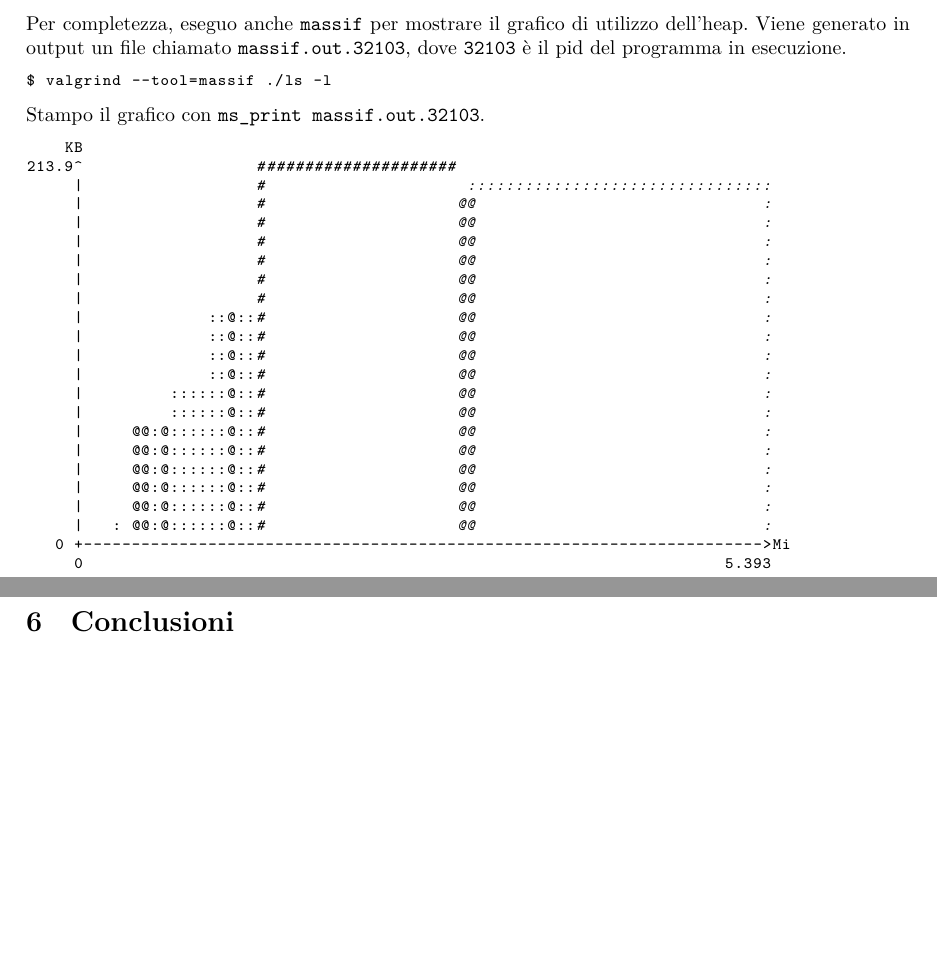
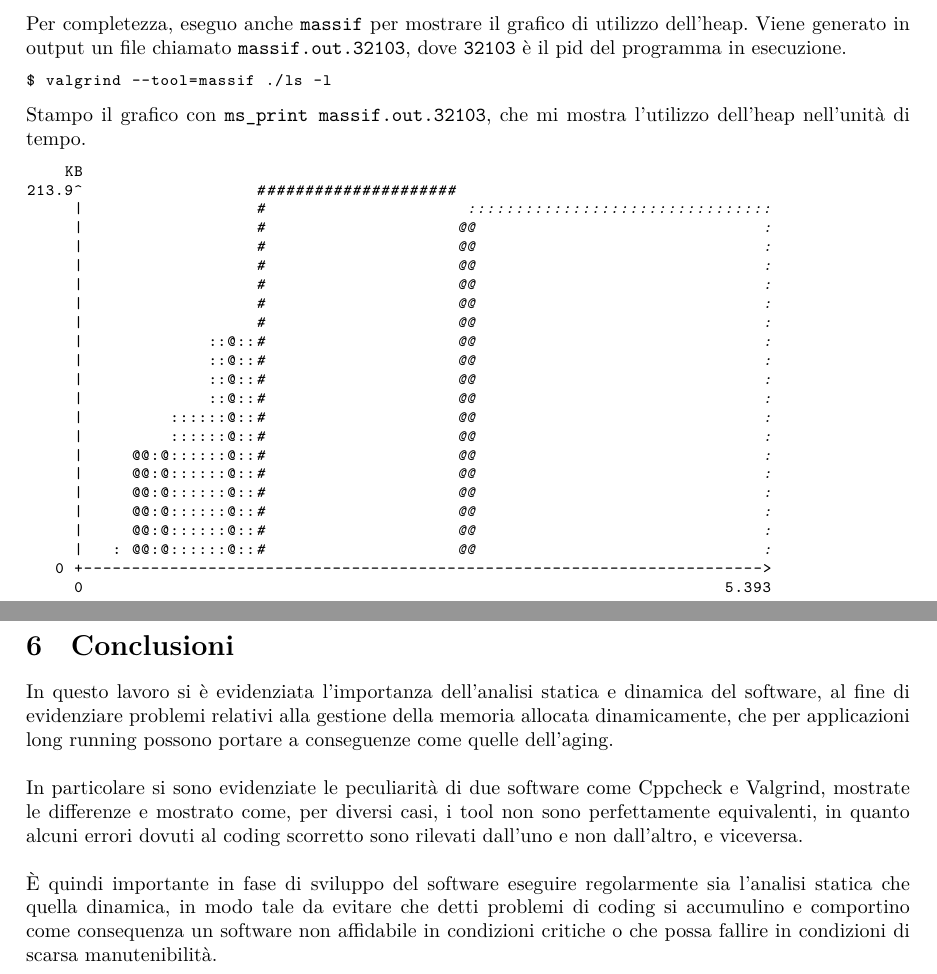
Before and after one commit to BernardoGiordano/static-dynamic-analysis-case-studies, a LaTeX document (report/report.tex): two parts of pages 23 and 24 of 24, joined at a grey line, cut so that both start at the same text, the shorter picture padded with empty space. Compiled offline with XeLaTeX.

Commit message:
Conclusioni

```diff
--- a/report/report.tex
+++ b/report/report.tex
@@ -1232,7 +1232,8 @@ esecuzione.
 $ valgrind --tool=massif ./ls -l
 \end{lstlisting}
 
-Stampo il grafico con \texttt{ms\_print massif.out.32103}.
+Stampo il grafico con \texttt{ms\_print massif.out.32103}, che mi mostra
+l'utilizzo dell'heap nell'unità di tempo.
 
 \begin{lstlisting}[language=bash]
     KB
@@ -1256,7 +1257,7 @@ Stampo il grafico con \texttt{ms\_print massif.out.32103}.
      |     @@:@::::::@::#                    @@                              :
      |     @@:@::::::@::#                    @@                              :
      |   : @@:@::::::@::#                    @@                              :
-   0 +----------------------------------------------------------------------->Mi
+   0 +----------------------------------------------------------------------->
      0                                                                   5.393
 \end{lstlisting}
 
@@ -1267,4 +1268,19 @@ Stampo il grafico con \texttt{ms\_print massif.out.32103}.
 \newpage
 \section{Conclusioni}
 
+In questo lavoro si è evidenziata l'importanza dell'analisi statica e dinamica
+del software, al fine di evidenziare problemi relativi alla gestione della
+memoria allocata dinamicamente, che per applicazioni long running possono
+portare a conseguenze come quelle dell'aging. \\
+
+In particolare si sono evidenziate le peculiarità di due software come Cppcheck
+e Valgrind, mostrate le differenze e mostrato come, per diversi casi, i tool non
+sono perfettamente equivalenti, in quanto alcuni errori dovuti al coding
+scorretto sono rilevati dall'uno e non dall'altro, e viceversa. \\
+
+È quindi importante in fase di sviluppo del software eseguire regolarmente sia
+l'analisi statica che quella dinamica, in modo tale da evitare che detti
+problemi di coding si accumulino e comportino come consequenza un software non
+affidabile in condizioni critiche o che possa fallire in condizioni di scarsa manutenibilità.
+
 \end{document}
```
